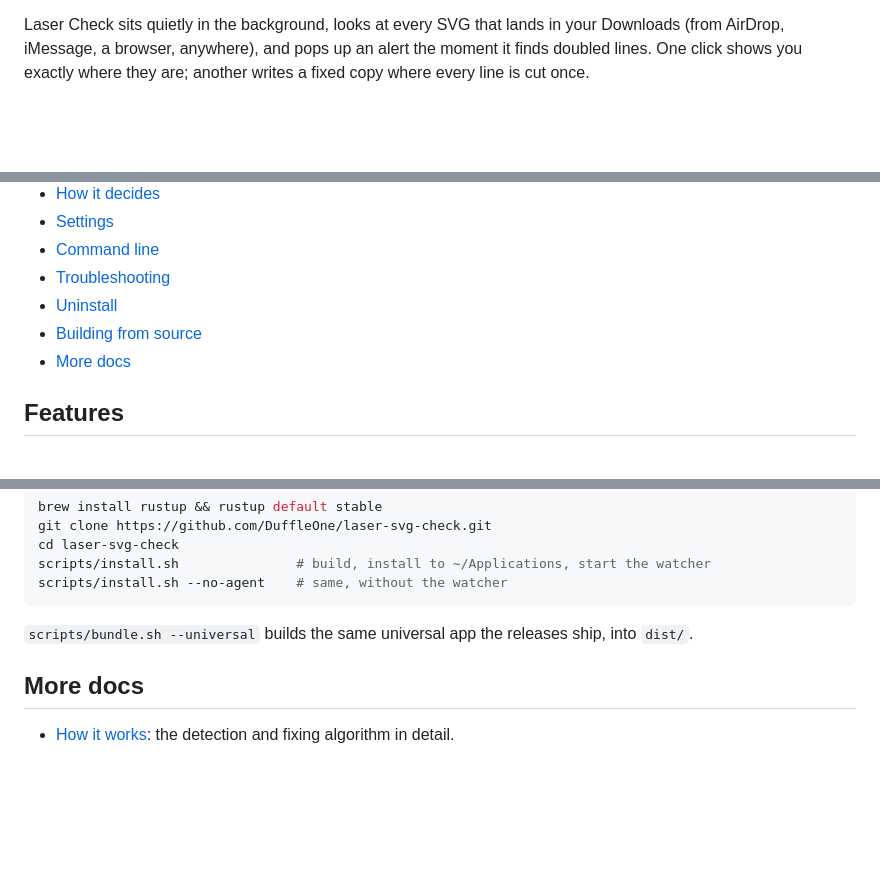
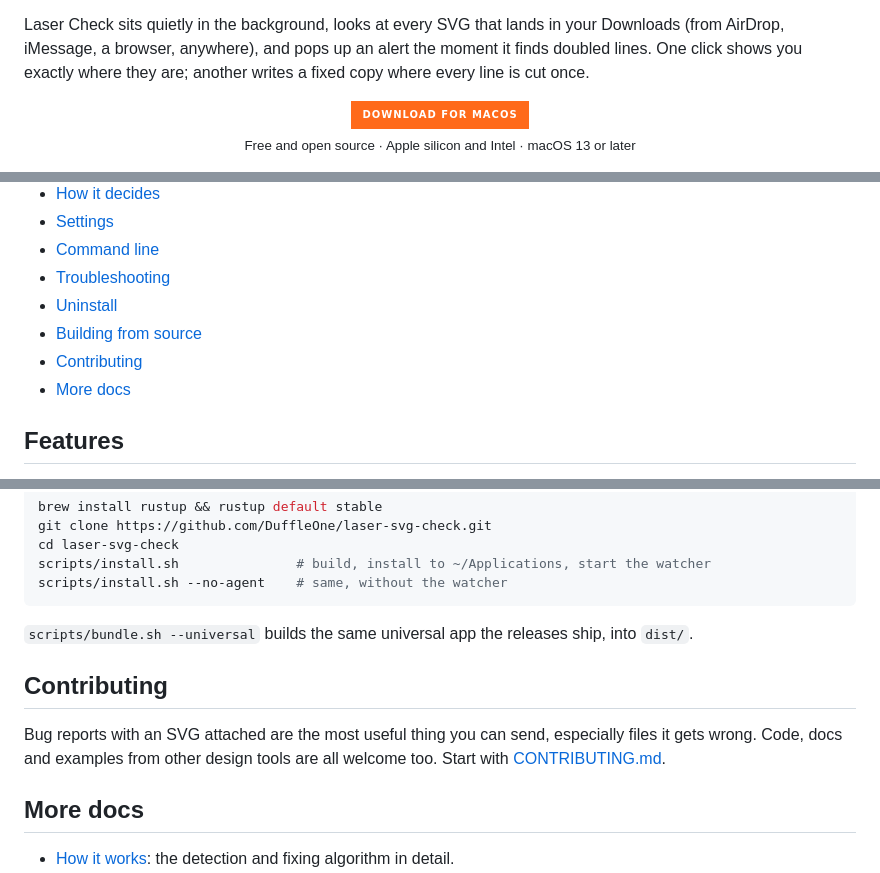
Before and after one commit to DuffleOne/laser-svg-check, a Markdown page: README.md, 3 parts joined by grey strips. Drawn GitHub-style; badges without logos; blank space fills up the shorter version.

Commit message:
community files, issue templates, dependabot, download button and full 0.1.0 changelog

```diff
--- a/README.md
+++ b/README.md
@@ -13,6 +13,12 @@
 SVGs exported from Illustrator often have lines stacked on top of each other: shapes that share an edge, a layer that got duplicated, a stroke that was outlined twice. A laser cutter doesn't know they're the same line, so it cuts them two or three times. That burns the edges, wastes time and can cut right through things you meant to keep.
 
 Laser Check sits quietly in the background, looks at every SVG that lands in your Downloads (from AirDrop, iMessage, a browser, anywhere), and pops up an alert the moment it finds doubled lines. One click shows you exactly where they are; another writes a fixed copy where every line is cut once.
+
+<p align="center">
+  <a href="https://github.com/DuffleOne/laser-svg-check/releases/latest"><img src="https://img.shields.io/badge/Download_for_macOS-FF6A1A?style=for-the-badge&logo=apple&logoColor=1A0A02&labelColor=FF6A1A&color=FF6A1A" alt="Download for macOS" height="44"></a>
+  <br>
+  <sub>Free and open source · Apple silicon and Intel · macOS 13 or later</sub>
+</p>
 
 <p align="center">
   <img src="docs/images/alert.png" alt="The alert Laser Check shows when a new SVG has doubled lines" width="560">
@@ -33,6 +39,7 @@ Laser Check sits quietly in the background, looks at every SVG that lands in you
 - [Troubleshooting](#troubleshooting)
 - [Uninstall](#uninstall)
 - [Building from source](#building-from-source)
+- [Contributing](#contributing)
 - [More docs](#more-docs)
 
 ## Features
@@ -182,6 +189,10 @@ scripts/install.sh --no-agent    # same, without the watcher
 
 `scripts/bundle.sh --universal` builds the same universal app the releases ship, into `dist/`.
 
+## Contributing
+
+Bug reports with an SVG attached are the most useful thing you can send, especially files it gets wrong. Code, docs and examples from other design tools are all welcome too. Start with [CONTRIBUTING.md](CONTRIBUTING.md).
+
 ## More docs
 
 - [How it works](docs/how-it-works.md): the detection and fixing algorithm in detail.
```
Also changed, not shown: .github/pull_request_template.md (added, +10 -0 lines), CHANGELOG.md (+24 -6 lines), CODE_OF_CONDUCT.md (added, +7 -0 lines), CONTRIBUTING.md (added, +45 -0 lines), SECURITY.md (added, +7 -0 lines), docs/images/social-preview.png (added), 5 other files.
